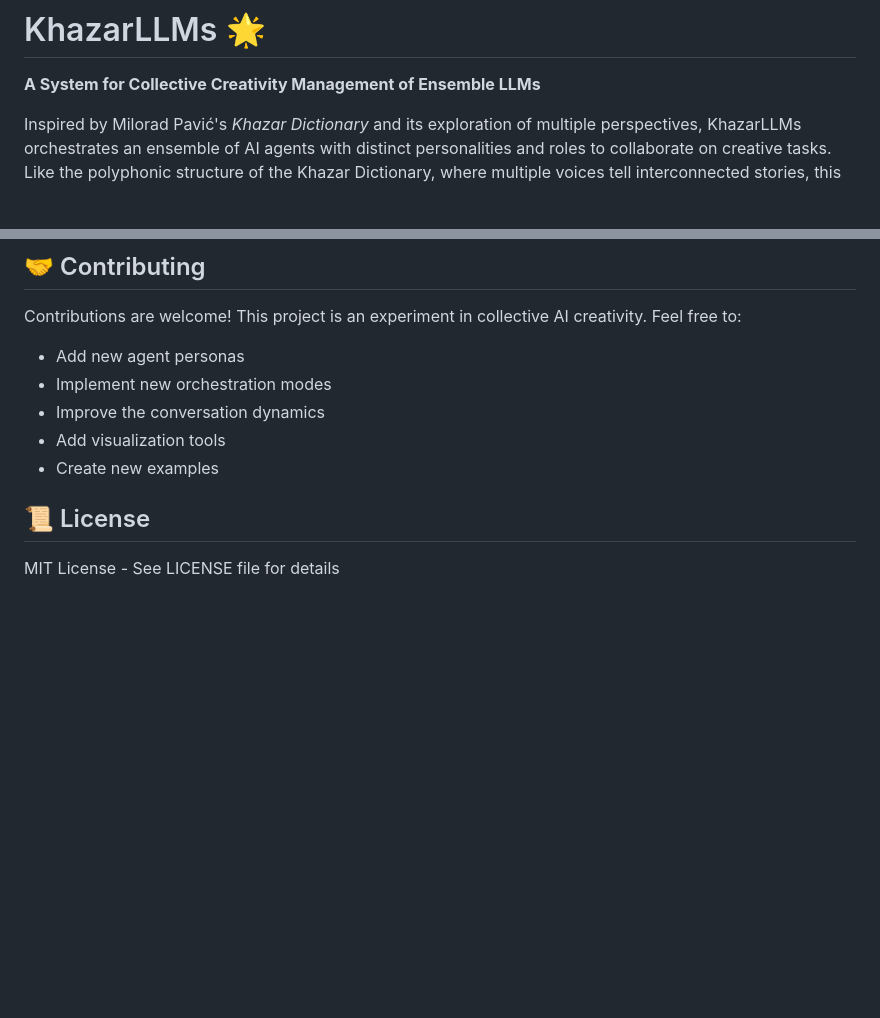
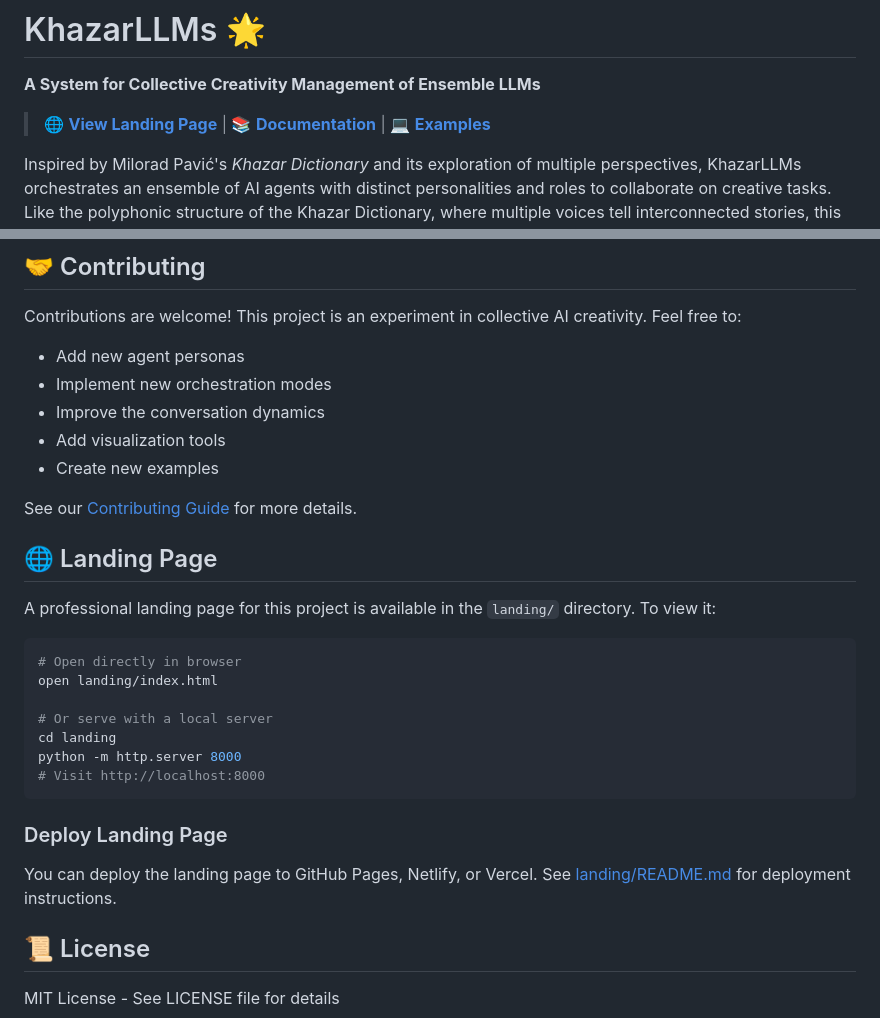
Before and after one commit to NickScherbakov/KhazarLLMs, a Markdown page: README.md, 2 parts joined by grey strips. Rendered like a GitHub page; blank space fills up the shorter version.

Commit message:
Update README with landing page links and deployment instructions
Co-authored-by: NickScherbakov <129627987+NickScherbakov@users.noreply.github.com>

````diff
--- a/README.md
+++ b/README.md
@@ -1,6 +1,8 @@
 # KhazarLLMs 🌟
 
 **A System for Collective Creativity Management of Ensemble LLMs**
+
+> 🌐 **[View Landing Page](landing/index.html)** | 📚 **[Documentation](docs/)** | 💻 **[Examples](examples/)**
 
 Inspired by Milorad Pavić's *Khazar Dictionary* and its exploration of multiple perspectives, KhazarLLMs orchestrates an ensemble of AI agents with distinct personalities and roles to collaborate on creative tasks. Like the polyphonic structure of the Khazar Dictionary, where multiple voices tell interconnected stories, this system brings together diverse AI perspectives to explore ideas from many angles.
 
@@ -163,6 +165,26 @@ Contributions are welcome! This project is an experiment in collective AI creati
 - Add visualization tools
 - Create new examples
 
+See our [Contributing Guide](CONTRIBUTING.md) for more details.
+
+## 🌐 Landing Page
+
+A professional landing page for this project is available in the `landing/` directory. To view it:
+
+```bash
+# Open directly in browser
+open landing/index.html
+
+# Or serve with a local server
+cd landing
+python -m http.server 8000
+# Visit http://localhost:8000
+```
+
+### Deploy Landing Page
+
+You can deploy the landing page to GitHub Pages, Netlify, or Vercel. See [landing/README.md](landing/README.md) for deployment instructions.
+
 ## 📜 License
 
 MIT License - See LICENSE file for details
````
